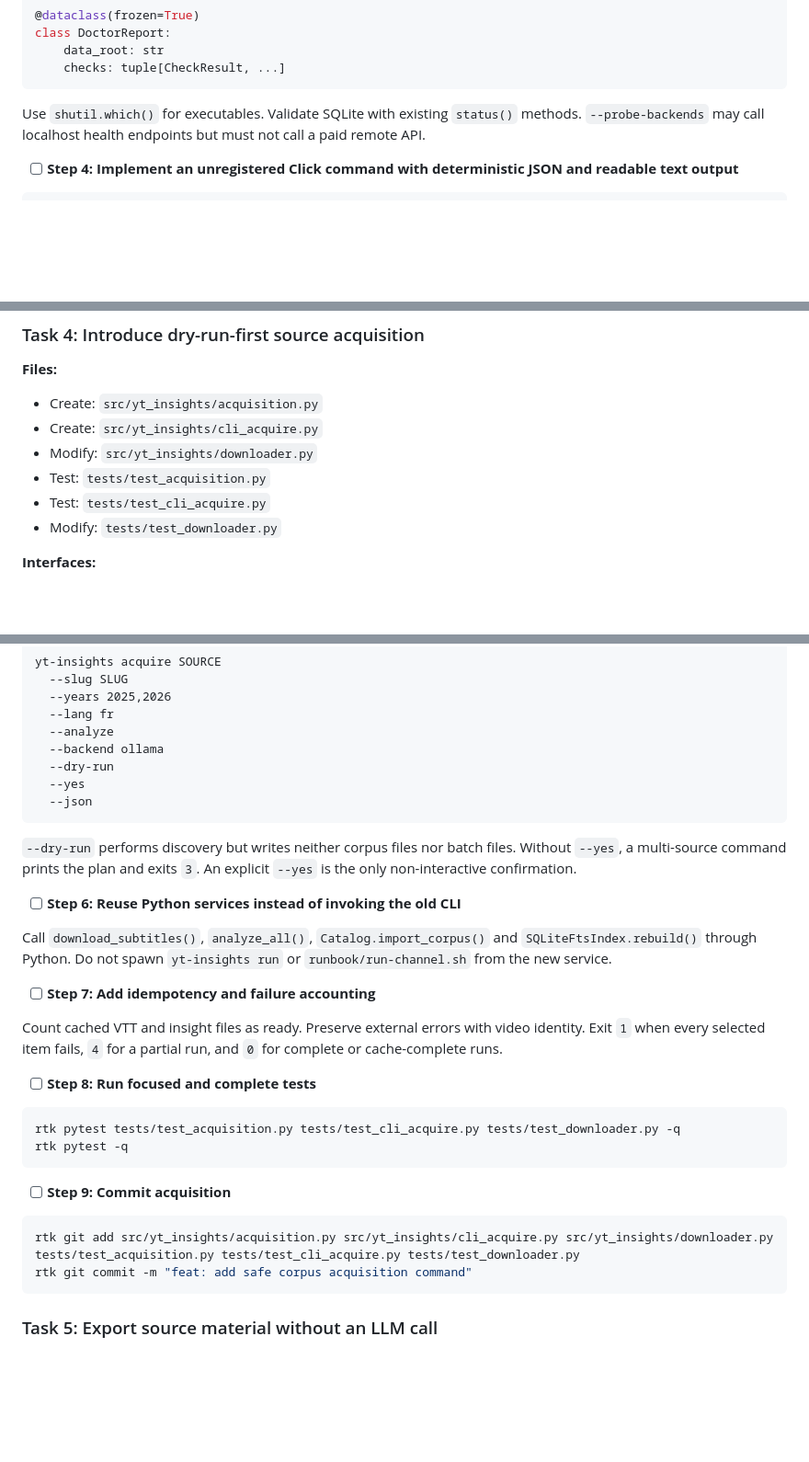
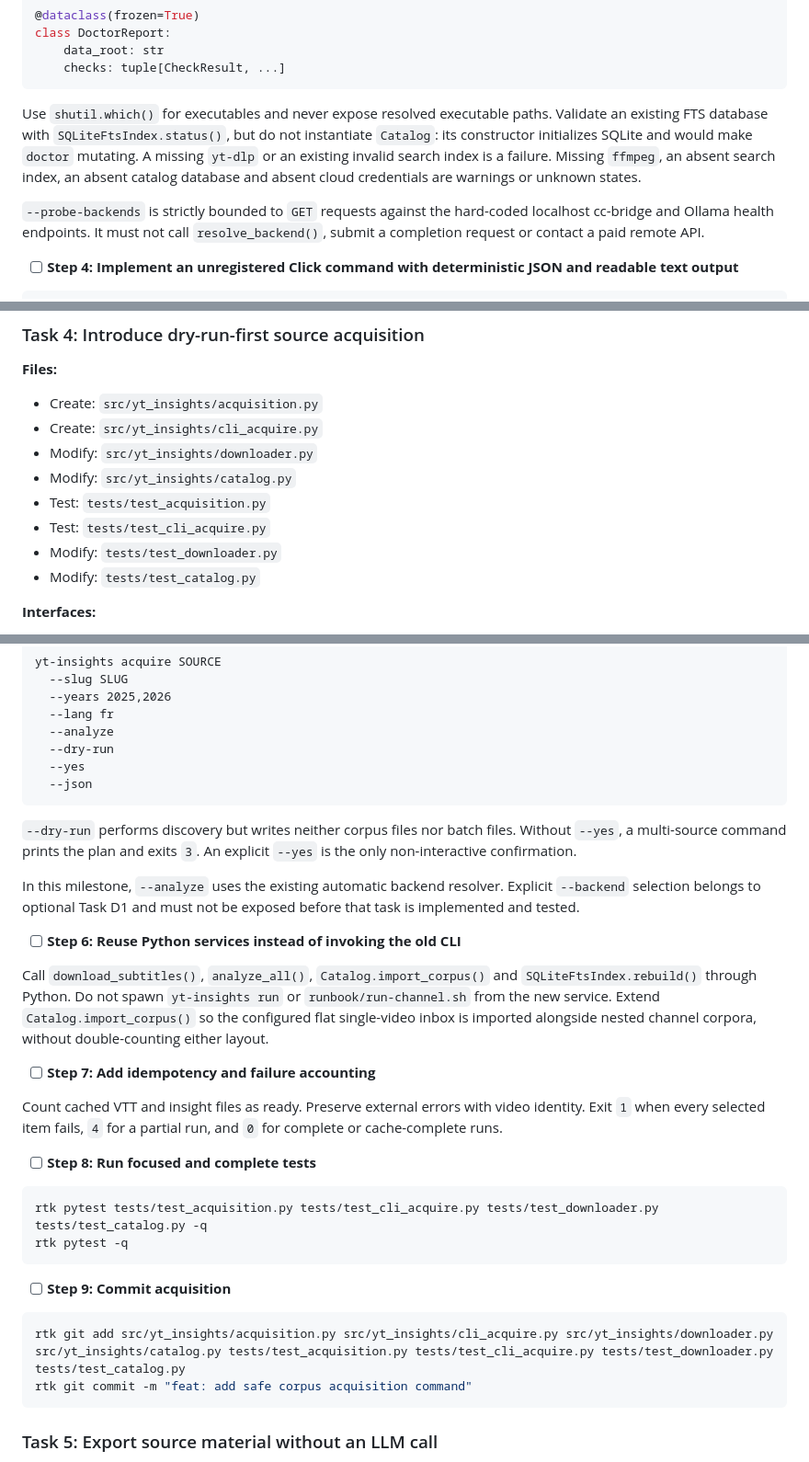
Before and after one commit to FlorianBruniaux/youtube-video-insights, a Markdown page: plans/2026-08-28-09-agent-ready-runtime.md, 3 parts joined by grey strips. Shown at 92% size. Drawn GitHub-style; blank space fills up the shorter version.

Commit message:
docs: tighten agent runtime execution contracts

````diff
--- a/plans/2026-08-28-09-agent-ready-runtime.md
+++ b/plans/2026-08-28-09-agent-ready-runtime.md
@@ -173,7 +173,9 @@ class DoctorReport:
     checks: tuple[CheckResult, ...]
 ```
 
-Use `shutil.which()` for executables. Validate SQLite with existing `status()` methods. `--probe-backends` may call localhost health endpoints but must not call a paid remote API.
+Use `shutil.which()` for executables and never expose resolved executable paths. Validate an existing FTS database with `SQLiteFtsIndex.status()`, but do not instantiate `Catalog`: its constructor initializes SQLite and would make `doctor` mutating. A missing `yt-dlp` or an existing invalid search index is a failure. Missing `ffmpeg`, an absent search index, an absent catalog database and absent cloud credentials are warnings or unknown states.
+
+`--probe-backends` is strictly bounded to `GET` requests against the hard-coded localhost cc-bridge and Ollama health endpoints. It must not call `resolve_backend()`, submit a completion request or contact a paid remote API.
 
 - [ ] **Step 4: Implement an unregistered Click command with deterministic JSON and readable text output**
 
@@ -303,9 +305,11 @@ rtk git commit -m "feat: select local and cloud backends explicitly"
 - Create: `src/yt_insights/acquisition.py`
 - Create: `src/yt_insights/cli_acquire.py`
 - Modify: `src/yt_insights/downloader.py`
+- Modify: `src/yt_insights/catalog.py`
 - Test: `tests/test_acquisition.py`
 - Test: `tests/test_cli_acquire.py`
 - Modify: `tests/test_downloader.py`
+- Modify: `tests/test_catalog.py`
 
 **Interfaces:**
 - Consumes: URL or batch path, optional channel slug, years, language and analysis flag
@@ -386,7 +390,6 @@ yt-insights acquire SOURCE
   --years 2025,2026
   --lang fr
   --analyze
-  --backend ollama
   --dry-run
   --yes
   --json
@@ -394,9 +397,11 @@ yt-insights acquire SOURCE
 
 `--dry-run` performs discovery but writes neither corpus files nor batch files. Without `--yes`, a multi-source command prints the plan and exits `3`. An explicit `--yes` is the only non-interactive confirmation.
 
+In this milestone, `--analyze` uses the existing automatic backend resolver. Explicit `--backend` selection belongs to optional Task D1 and must not be exposed before that task is implemented and tested.
+
 - [ ] **Step 6: Reuse Python services instead of invoking the old CLI**
 
-Call `download_subtitles()`, `analyze_all()`, `Catalog.import_corpus()` and `SQLiteFtsIndex.rebuild()` through Python. Do not spawn `yt-insights run` or `runbook/run-channel.sh` from the new service.
+Call `download_subtitles()`, `analyze_all()`, `Catalog.import_corpus()` and `SQLiteFtsIndex.rebuild()` through Python. Do not spawn `yt-insights run` or `runbook/run-channel.sh` from the new service. Extend `Catalog.import_corpus()` so the configured flat single-video inbox is imported alongside nested channel corpora, without double-counting either layout.
 
 - [ ] **Step 7: Add idempotency and failure accounting**
 
@@ -405,14 +410,14 @@ Count cached VTT and insight files as ready. Preserve external errors with video
 - [ ] **Step 8: Run focused and complete tests**
 
 ```bash
-rtk pytest tests/test_acquisition.py tests/test_cli_acquire.py tests/test_downloader.py -q
+rtk pytest tests/test_acquisition.py tests/test_cli_acquire.py tests/test_downloader.py tests/test_catalog.py -q
 rtk pytest -q
 ```
 
 - [ ] **Step 9: Commit acquisition**
 
 ```bash
-rtk git add src/yt_insights/acquisition.py src/yt_insights/cli_acquire.py src/yt_insights/downloader.py tests/test_acquisition.py tests/test_cli_acquire.py tests/test_downloader.py
+rtk git add src/yt_insights/acquisition.py src/yt_insights/cli_acquire.py src/yt_insights/downloader.py src/yt_insights/catalog.py tests/test_acquisition.py tests/test_cli_acquire.py tests/test_downloader.py tests/test_catalog.py
 rtk git commit -m "feat: add safe corpus acquisition command"
 ```
 
````
Also changed, not shown: other parts of plans/2026-08-28-09-agent-ready-runtime.md (+3 -1 lines).
